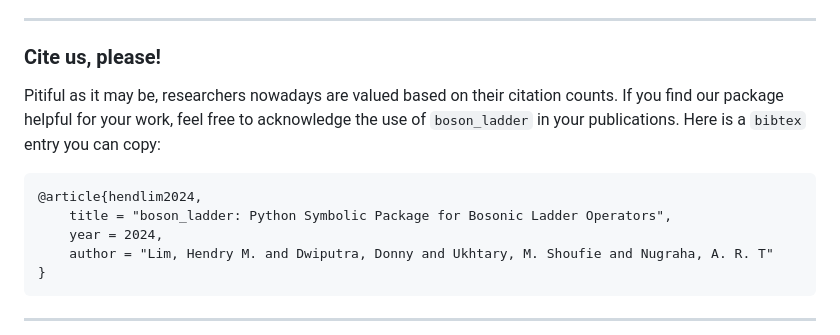
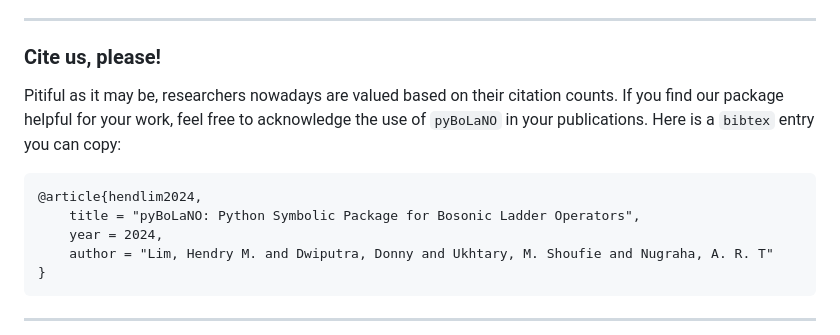
Before and after one commit to hendry24/pyBoLaNO, a Markdown page: README.md, the part around the change printed below. Rendered like a GitHub page.

````diff
--- a/README.md
+++ b/README.md
@@ -57,11 +59,11 @@ We provide a quick tutorial of this package, in the file `boson_ladder_tutorial.
 
 ### **Cite us, please!**
 
-Pitiful as it may be, researchers nowadays are valued based on their citation counts. If you find our package helpful for your work, feel free to acknowledge the use of `boson_ladder` in your publications. Here is a `bibtex` entry you can copy:
+Pitiful as it may be, researchers nowadays are valued based on their citation counts. If you find our package helpful for your work, feel free to acknowledge the use of `pyBoLaNO` in your publications. Here is a `bibtex` entry you can copy:
 
 ```
 @article{hendlim2024,
-    title = "boson_ladder: Python Symbolic Package for Bosonic Ladder Operators",
+    title = "pyBoLaNO: Python Symbolic Package for Bosonic Ladder Operators",
     year = 2024,
     author = "Lim, Hendry M. and Dwiputra, Donny and Ukhtary, M. Shoufie and Nugraha, A. R. T"
 }
````
Also changed, not shown: other parts of README.md (+14 -12 lines), boson_ladder_logo.png (deleted), logo.png (added), 23 other files.
